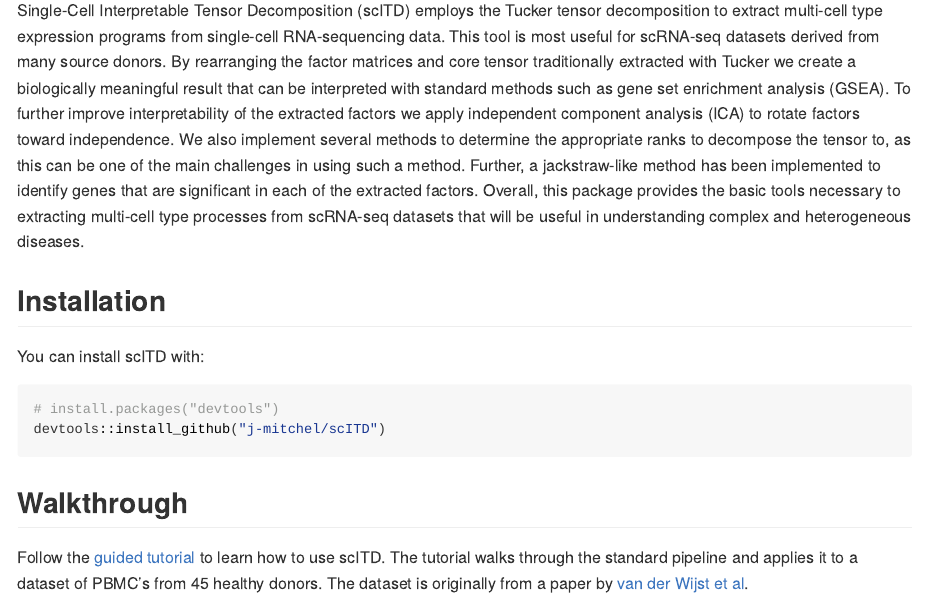
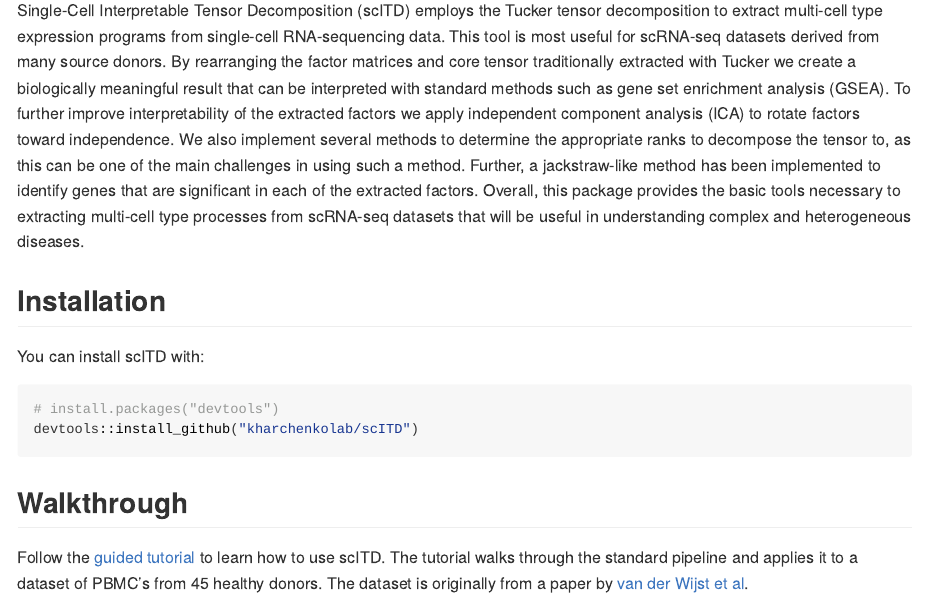
Before and after one commit to kharchenkolab/scITD, an R Markdown document (README.Rmd): the page in a window 1100 px wide, from 110 px down. The pictures show the output file README.html that the author committed with the source, opened offline.

Commit message:
updated README

````diff
--- a/README.Rmd
+++ b/README.Rmd
@@ -26,7 +26,7 @@ You can install scITD with:
 
 ``` r
 # install.packages("devtools")
-devtools::install_github("j-mitchel/scITD")
+devtools::install_github("kharchenkolab/scITD")
 ```
 ## Walkthrough
 
````
Also changed, not shown: README.html, README.md.
